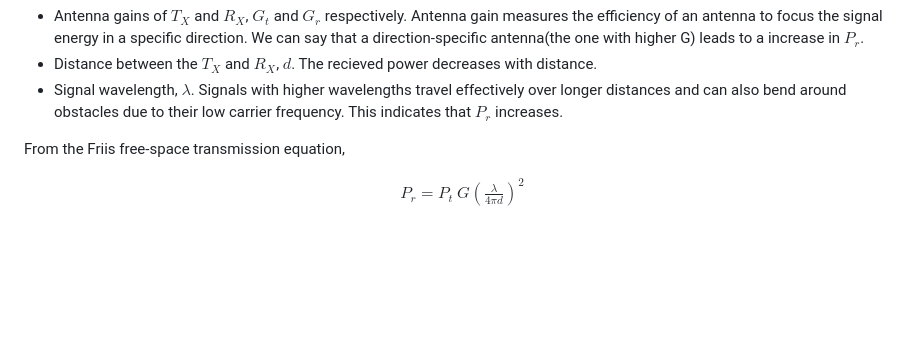
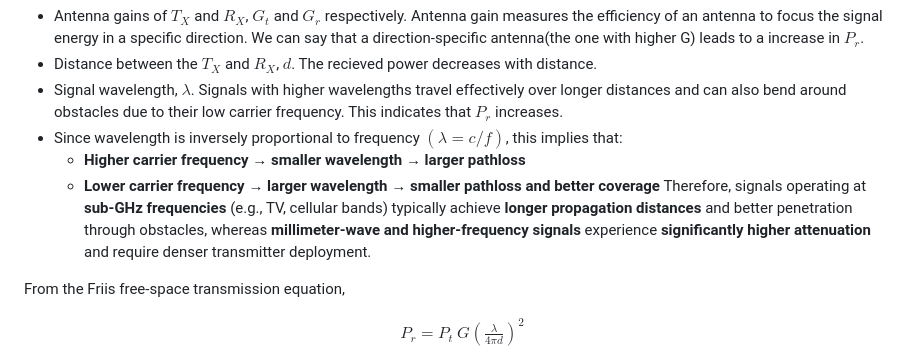
Before and after one commit to virtual-labs/exp-pathloss-shadowing-iiith, a Markdown page: experiment/theory.md, the part around the change. Drawn GitHub-style; blank space fills up the shorter version.

Commit message:
Update theory.md with wavelength and frequency details
Clarify the relationship between wavelength, frequency, and pathloss in signal propagation.

```diff
--- a/experiment/theory.md
+++ b/experiment/theory.md
@@ -35,6 +35,11 @@ In general, the recieved power $P_r$ is dependent on the following factors:
 - Antenna gains of $T_X$ and $R_X$, $G_t$ and $G_r$ respectively. Antenna gain measures the efficiency of an antenna to focus the signal energy in a specific direction. We can say that a direction-specific antenna(the one with higher G) leads to a increase in $P_r$.
 - Distance between the $T_{X}$ and $R_{X}$, $d$. The recieved power decreases with distance.
 - Signal wavelength, $\lambda$. Signals with higher wavelengths travel effectively over longer distances and can also bend around obstacles due to their low carrier frequency. This indicates that $P_r$ increases.
+- Since wavelength is inversely proportional to frequency $(\lambda = c/f)$, this implies that:<span style="color:blue">
+    - **Higher carrier frequency → smaller wavelength → larger pathloss**
+    - **Lower carrier frequency → larger wavelength → smaller pathloss and better coverage**
+Therefore, signals operating at **sub-GHz frequencies** (e.g., TV, cellular bands) typically achieve **longer propagation distances** and better penetration through obstacles, whereas **millimeter-wave and higher-frequency signals** experience **significantly higher attenuation** and require denser transmitter deployment.
+</span>
 
 From the Friis free-space transmission equation,
 
```
